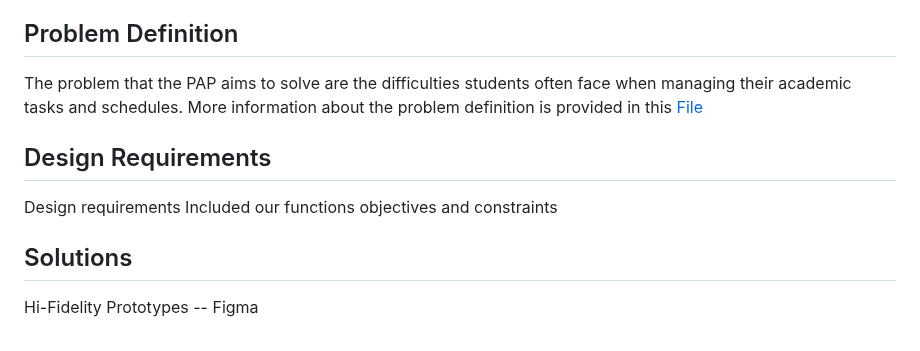
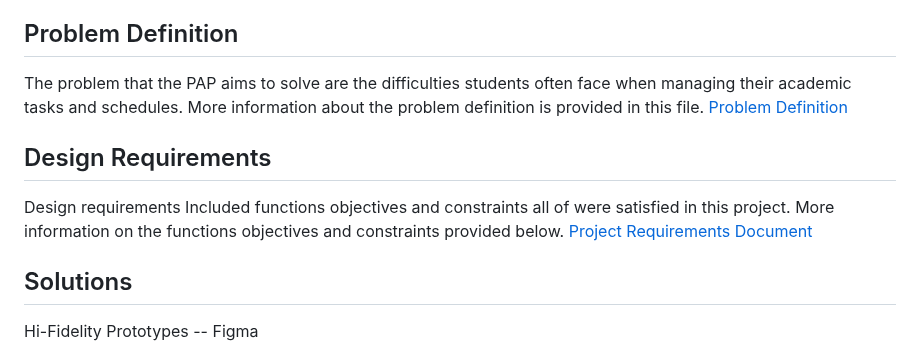
Before and after one commit to ENSE374-F23/group5_proj, a Markdown page: README.md, the part around the change. Drawn GitHub-style.

```diff
--- a/README.md
+++ b/README.md
@@ -39,12 +39,13 @@ In the following sections contained within this project would be disscussed belo
 
 ## Problem Definition
 
-The problem that the PAP aims to solve are the difficulties students often face when managing their academic tasks and schedules. More information about the problem definition is provided in this
-[File](https://github.com/ENSE374-F23/group5_proj/blob/main/Business_Case.docx)
+The problem that the PAP aims to solve are the difficulties students often face when managing their academic tasks and schedules. More information about the problem definition is provided in this file.
+[Problem Definition](https://github.com/ENSE374-F23/group5_proj/blob/main/Business_Case.docx)
 
 ## Design Requirements
 
-Design requirements Included our functions objectives and constraints
+Design requirements Included functions objectives and constraints all of were satisfied in this project. More information on the functions objectives and constraints provided below.
+[Project Requirements Document](https://github.com/ENSE374-F23/group5_proj/blob/main/Documents/Project_Requirements_Document.docx)
 
 ## Solutions
 Hi-Fidelity Prototypes -- Figma
```
